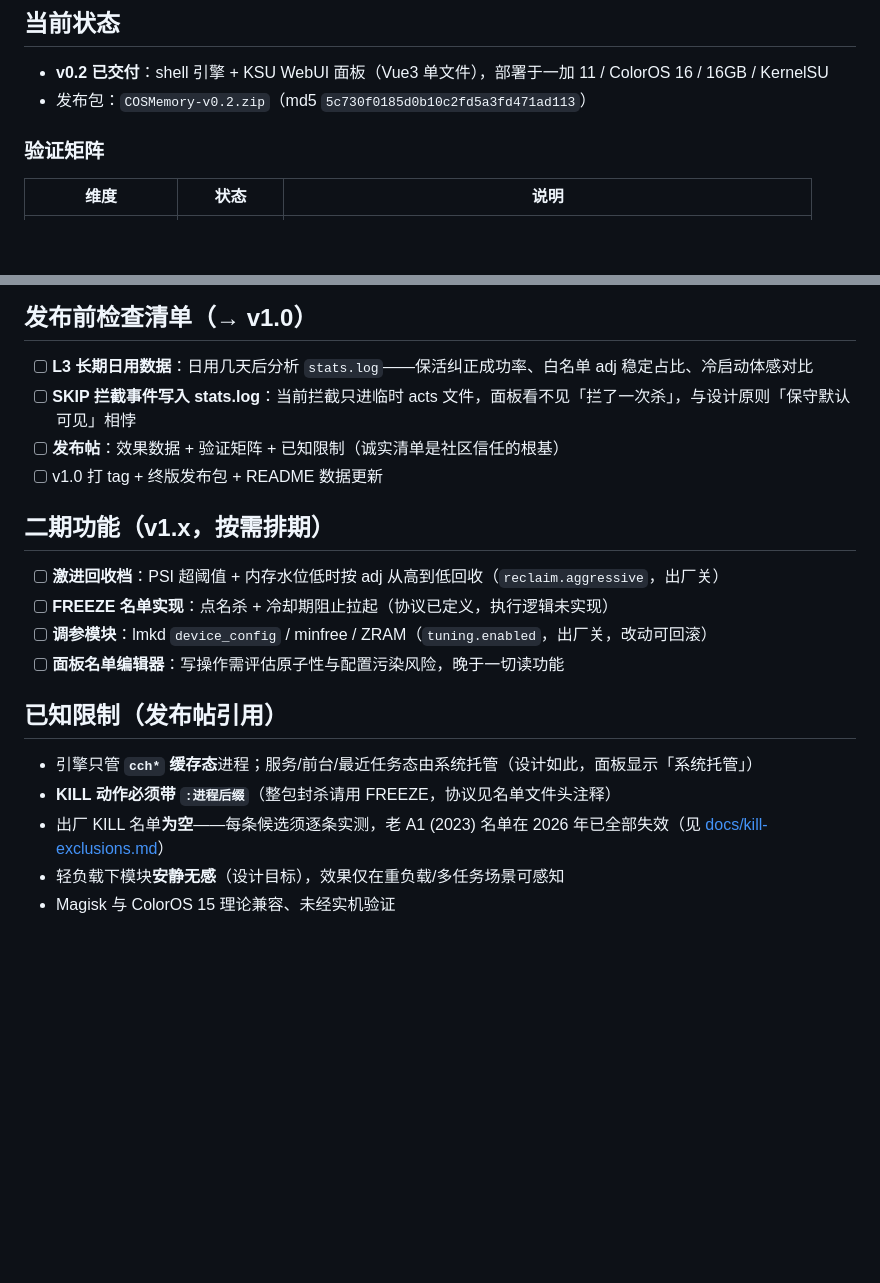
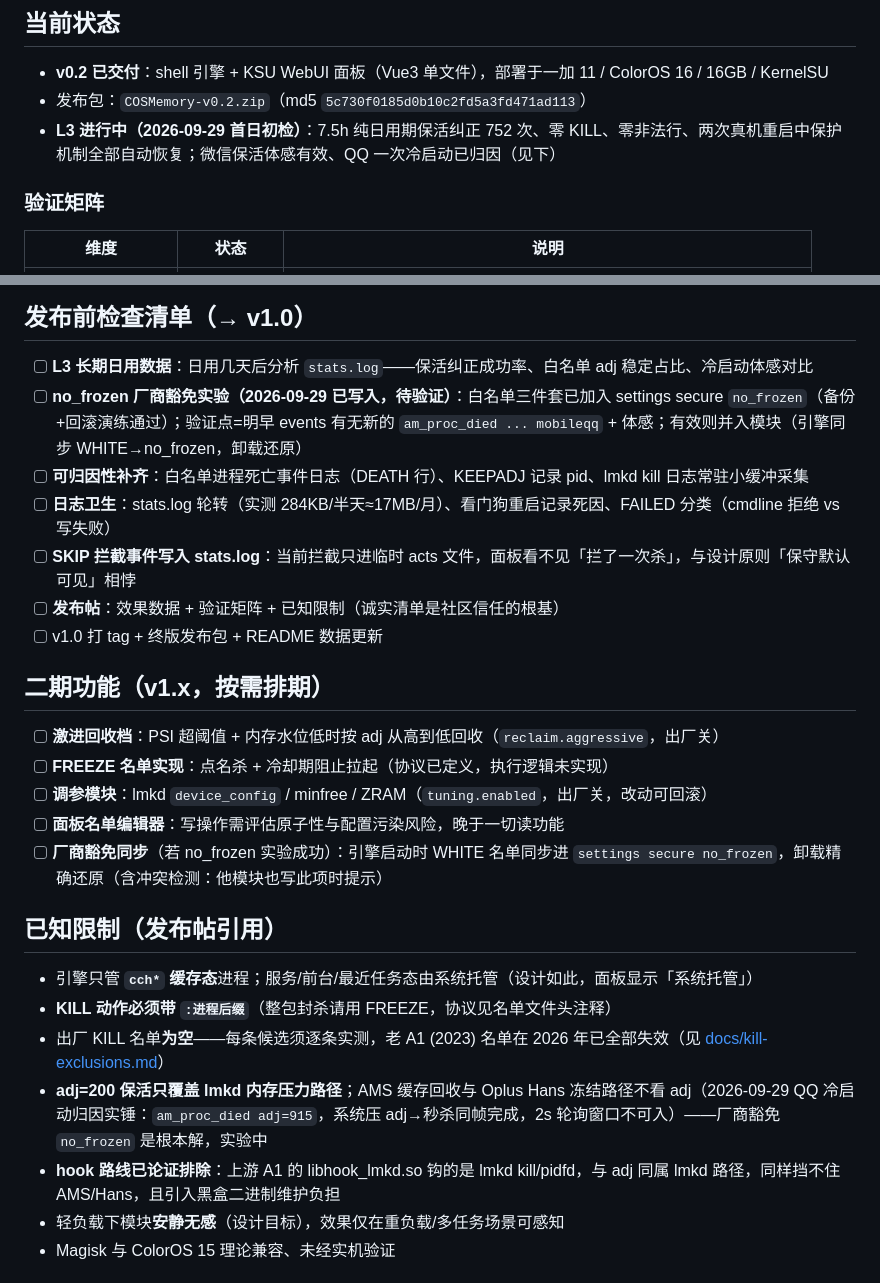
Before and after one commit to wzcawzc123/COSMemory, a Markdown page: ROADMAP.md, 2 parts joined by grey strips. GitHub-like rendering; blank space fills up the shorter version.

Commit message:
docs(ROADMAP): L3首日初检结论 + QQ冷启归因(AMS路径/adj天花板) + no_frozen豁免实验与可归因性挂账

```diff
--- a/ROADMAP.md
+++ b/ROADMAP.md
@@ -6,6 +6,7 @@
 
 - **v0.2 已交付**：shell 引擎 + KSU WebUI 面板（Vue3 单文件），部署于一加 11 / ColorOS 16 / 16GB / KernelSU
 - 发布包：`COSMemory-v0.2.zip`（md5 `5c730f0185d0b10c2fd5a3fd471ad113`）
+- **L3 进行中（2026-09-29 首日初检）**：7.5h 纯日用期保活纠正 752 次、零 KILL、零非法行、两次真机重启中保护机制全部自动恢复；微信保活体感有效、QQ 一次冷启动已归因（见下）
 
 ### 验证矩阵
 
@@ -24,6 +25,9 @@
 ## 发布前检查清单（→ v1.0）
 
 - [ ] **L3 长期日用数据**：日用几天后分析 `stats.log`——保活纠正成功率、白名单 adj 稳定占比、冷启动体感对比
+- [ ] **no_frozen 厂商豁免实验（2026-09-29 已写入，待验证）**：白名单三件套已加入 settings secure `no_frozen`（备份+回滚演练通过）；验证点=明早 events 有无新的 `am_proc_died ... mobileqq` + 体感；有效则并入模块（引擎同步 WHITE→no_frozen，卸载还原）
+- [ ] **可归因性补齐**：白名单进程死亡事件日志（DEATH 行）、KEEPADJ 记录 pid、lmkd kill 日志常驻小缓冲采集
+- [ ] **日志卫生**：stats.log 轮转（实测 284KB/半天≈17MB/月）、看门狗重启记录死因、FAILED 分类（cmdline 拒绝 vs 写失败）
 - [ ] **SKIP 拦截事件写入 stats.log**：当前拦截只进临时 acts 文件，面板看不见「拦了一次杀」，与设计原则「保守默认可见」相悖
 - [ ] **发布帖**：效果数据 + 验证矩阵 + 已知限制（诚实清单是社区信任的根基）
 - [ ] v1.0 打 tag + 终版发布包 + README 数据更新
@@ -34,12 +38,15 @@
 - [ ] **FREEZE 名单实现**：点名杀 + 冷却期阻止拉起（协议已定义，执行逻辑未实现）
 - [ ] **调参模块**：lmkd `device_config` / minfree / ZRAM（`tuning.enabled`，出厂关，改动可回滚）
 - [ ] **面板名单编辑器**：写操作需评估原子性与配置污染风险，晚于一切读功能
+- [ ] **厂商豁免同步**（若 no_frozen 实验成功）：引擎启动时 WHITE 名单同步进 `settings secure no_frozen`，卸载精确还原（含冲突检测：他模块也写此项时提示）
 
 ## 已知限制（发布帖引用）
 
 - 引擎只管 **`cch*` 缓存态**进程；服务/前台/最近任务态由系统托管（设计如此，面板显示「系统托管」）
 - **KILL 动作必须带 `:进程后缀`**（整包封杀请用 FREEZE，协议见名单文件头注释）
 - 出厂 KILL 名单**为空**——每条候选须逐条实测，老 A1 (2023) 名单在 2026 年已全部失效（见 [docs/kill-exclusions.md](docs/kill-exclusions.md)）
+- **adj=200 保活只覆盖 lmkd 内存压力路径**；AMS 缓存回收与 Oplus Hans 冻结路径不看 adj（2026-09-29 QQ 冷启动归因实锤：`am_proc_died adj=915`，系统压 adj→秒杀同帧完成，2s 轮询窗口不可入）——厂商豁免 `no_frozen` 是根本解，实验中
+- **hook 路线已论证排除**：上游 A1 的 libhook_lmkd.so 钩的是 lmkd kill/pidfd，与 adj 同属 lmkd 路径，同样挡不住 AMS/Hans，且引入黑盒二进制维护负担
 - 轻负载下模块**安静无感**（设计目标），效果仅在重负载/多任务场景可感知
 - Magisk 与 ColorOS 15 理论兼容、未经实机验证
 
```
